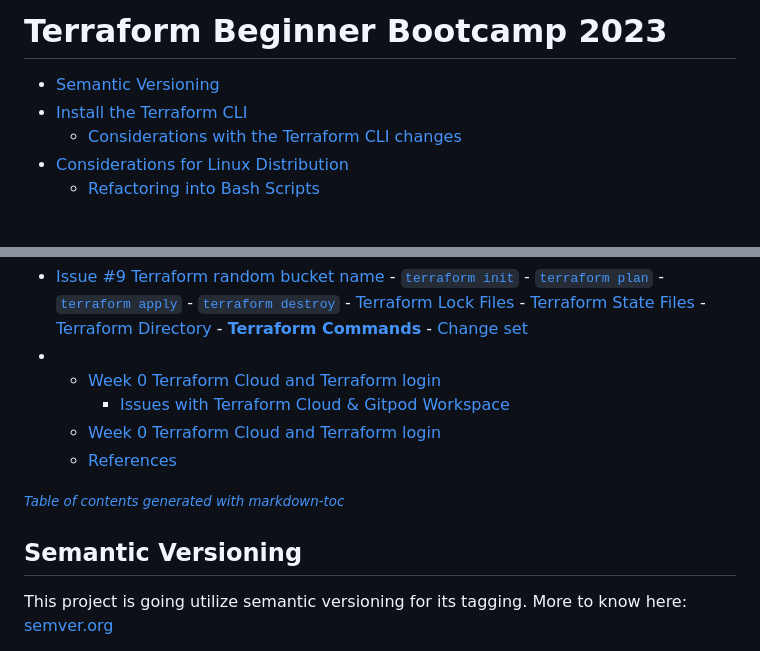
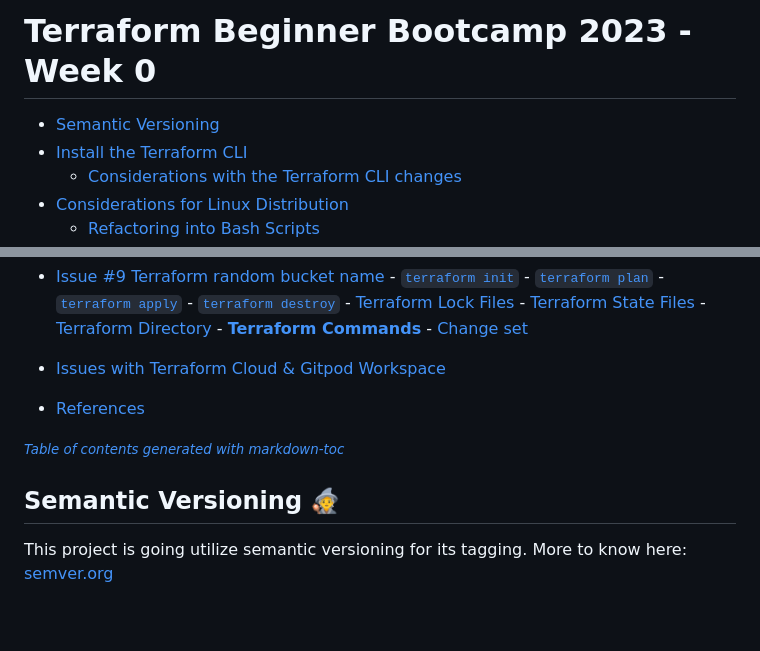
Before and after one commit to abheejain/terraform-beginner-bootcamp-2023, a Markdown page: journal/week0.md, 2 parts joined by grey strips. Drawn GitHub-style; blank space fills up the shorter version.

```diff
--- a/journal/week0.md
+++ b/journal/week0.md
@@ -1,2 +1,2 @@
-# Terraform Beginner Bootcamp 2023
+# Terraform Beginner Bootcamp 2023 - Week 0
 
@@ -25,17 +25,15 @@
       - [Terraform Directory](#terraform-directory)
       - [**Terraform Commands**](#--terraform-commands--)
       - [Change set](#change-set)
-- [<br>](#-br-)
-  * [Week 0 Terraform Cloud and Terraform login](#week-0-terraform-cloud-and-terraform-login)
-    + [Issues with Terraform Cloud & Gitpod Workspace](#issues-with-terraform-cloud---gitpod-workspace)
-  * [Week 0 Terraform Cloud and Terraform login](#week-0-terraform-cloud-and-terraform-login-1)
-  * [References](#references)
+
+- [Issues with Terraform Cloud & Gitpod Workspace](#issues-with-terraform-cloud---gitpod-workspace)
+- [References](#references)
 
 <small><i><a href='http://ecotrust-canada.github.io/markdown-toc/'>Table of contents generated with markdown-toc</a></i></small>
 
 
 
-## Semantic Versioning
+## Semantic Versioning :mage:
 
 This project is going utilize semantic versioning for its tagging.
 More to know here: [semver.org](https://semver.org/)
```
Also changed, not shown: other parts of journal/week0.md (+1 -1 lines).
